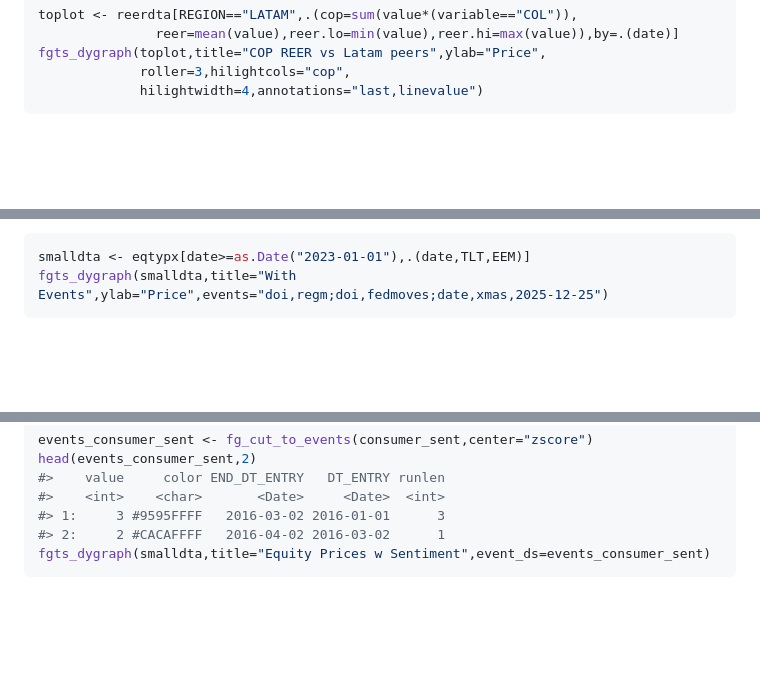
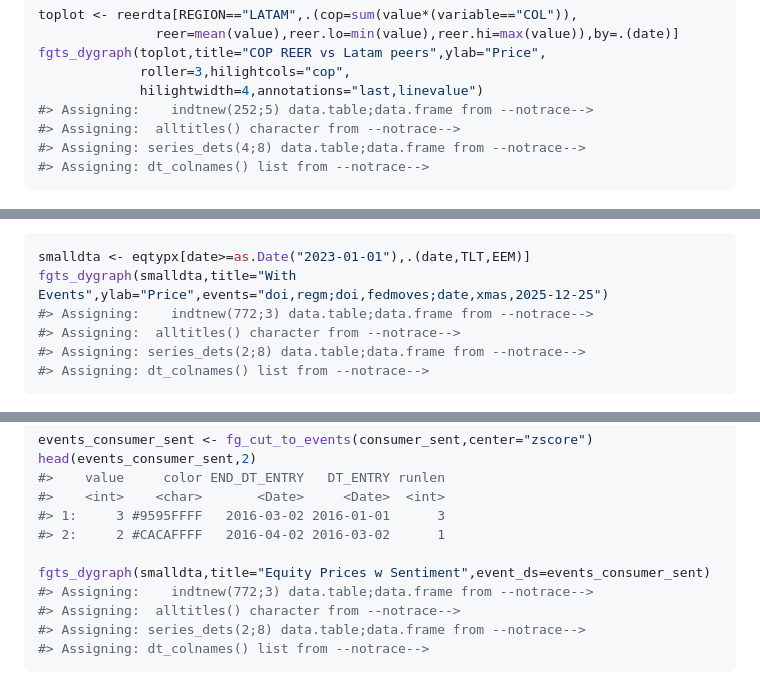
Before and after one commit to derekholmes0/FinanceGraphs, a Markdown page: README.md, 3 parts joined by grey strips. Rendered like a GitHub page; blank space fills up the shorter version.

````diff
--- a/README.md
+++ b/README.md
@@ -106,6 +114,10 @@ toplot <- reerdta[REGION=="LATAM",.(cop=sum(value*(variable=="COL")),
 fgts_dygraph(toplot,title="COP REER vs Latam peers",ylab="Price",
              roller=3,hilightcols="cop",
              hilightwidth=4,annotations="last,linevalue")
+#> Assigning:    indtnew(252;5) data.table;data.frame from --notrace-->
+#> Assigning:  alltitles() character from --notrace-->
+#> Assigning: series_dets(4;8) data.table;data.frame from --notrace-->
+#> Assigning: dt_colnames() list from --notrace-->
 ```
 
 <img src="man/figures/README-simple_example3-1.png" alt="Hi/Lo series, used to show currency values against local peers" width="100%" />
@@ -132,6 +144,10 @@ be added together with semicolons, as in the following example:
 ``` r
 smalldta <- eqtypx[date>=as.Date("2023-01-01"),.(date,TLT,EEM)]
 fgts_dygraph(smalldta,title="With Events",ylab="Price",events="doi,regm;doi,fedmoves;date,xmas,2025-12-25")
+#> Assigning:    indtnew(772;3) data.table;data.frame from --notrace-->
+#> Assigning:  alltitles() character from --notrace-->
+#> Assigning: series_dets(2;8) data.table;data.frame from --notrace-->
+#> Assigning: dt_colnames() list from --notrace-->
 ```
 
 <img src="man/figures/README-Events1-1.png" alt="Graph of Equity Prices showing Event styles" width="100%" />
@@ -161,7 +177,12 @@ head(events_consumer_sent,2)
 #>    <int>    <char>       <Date>     <Date>  <int>
 #> 1:     3 #9595FFFF   2016-03-02 2016-01-01      3
 #> 2:     2 #CACAFFFF   2016-04-02 2016-03-02      1
+
 fgts_dygraph(smalldta,title="Equity Prices w Sentiment",event_ds=events_consumer_sent)
+#> Assigning:    indtnew(772;3) data.table;data.frame from --notrace-->
+#> Assigning:  alltitles() character from --notrace-->
+#> Assigning: series_dets(2;8) data.table;data.frame from --notrace-->
+#> Assigning: dt_colnames() list from --notrace-->
 ```
 
 <img src="man/figures/README-Events2-1.png" alt="Graph of equity prices showing sentiment ranges" width="100%" />
````
Also changed, not shown: other parts of README.md (+23 -0 lines), man/figures/README-Forecasts1-1.png, 3 other files.
